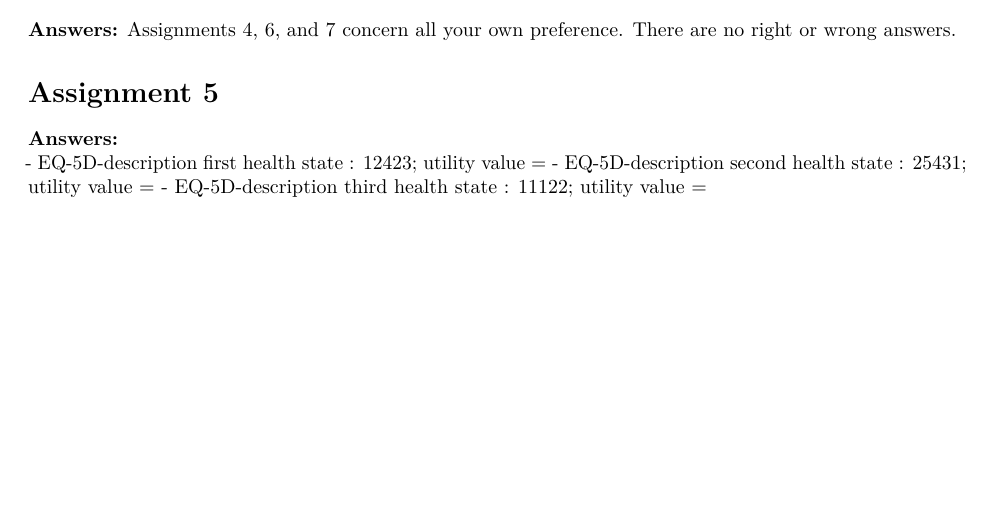
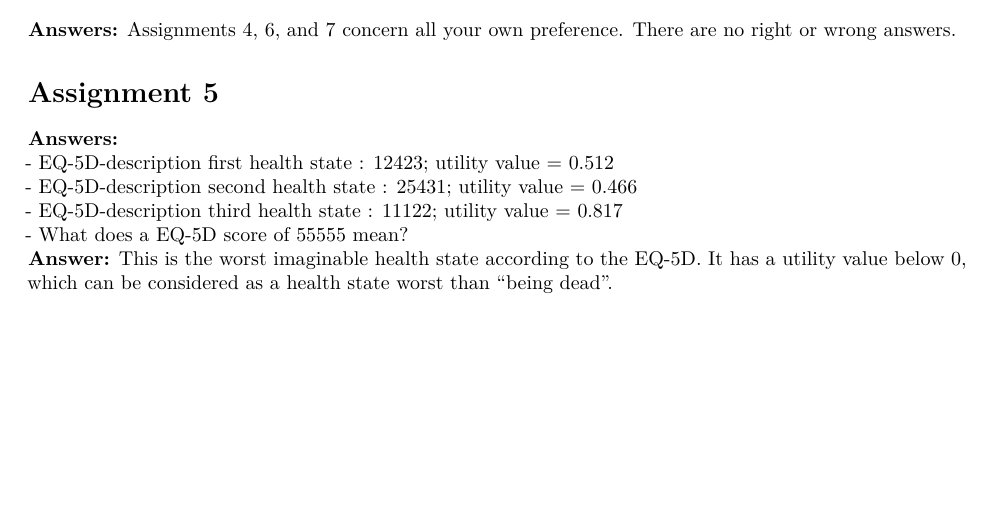
Before and after one commit to Xa4P/Teaching, an R Markdown document (Basics/Instructions/Health_effects/Practical_health_effects_solutions.Rmd): part of page 2 of 2, cut so that both start at the same text. Rendered offline with R 4.5, knitr and Pandoc, then LaTeX, with nearby package versions.

Commit message:
Created solution document for health effects practical

```diff
--- a/Basics/Instructions/Health_effects/Practical_health_effects_solutions.Rmd
+++ b/Basics/Instructions/Health_effects/Practical_health_effects_solutions.Rmd
@@ -44,6 +44,8 @@ knitr::include_graphics("Assignment_2_solution.png")
 # Assignment 5
 
 **Answers:**
-- EQ-5D-description first health state : 12423; utility value =
-- EQ-5D-description second health state : 25431; utility value =
-- EQ-5D-description third health state : 11122; utility value =
+- EQ-5D-description first health state : 12423; utility value = 0.512
+- EQ-5D-description second health state : 25431; utility value = 0.466
+- EQ-5D-description third health state : 11122; utility value = 0.817
+- What does a EQ-5D score of 55555 mean?
+**Answer:** This is the worst imaginable health state according to the EQ-5D. It has a utility value below 0, which can be considered as a health state worst than "being dead".
```
Also changed, not shown: Basics/Instructions/Health_effects/Assignment_2_solution.PNG (renamed from Basics/Instructions/Decision_tree/Assignment_2_solution.PNG), Basics/Instructions/Health_effects/Practical_health_effects_solutions.pdf (added).
